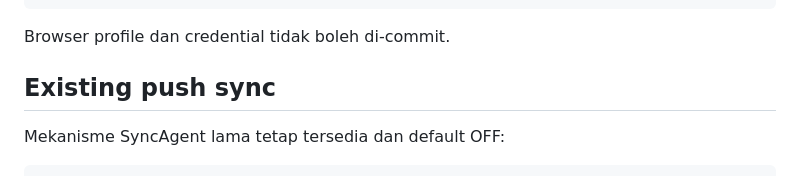
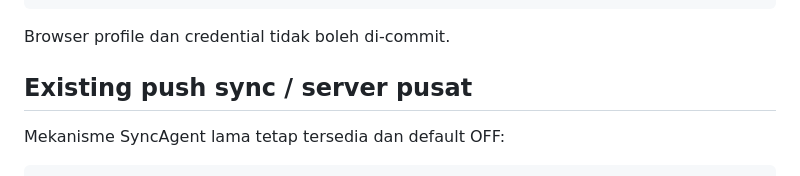
Before and after one commit to Mubax5/Radmon, a Markdown page: README.md, the part around the change. Drawn GitHub-style.

Commit message:
docs: retain server pusat terminology

```diff
--- a/README.md
+++ b/README.md
@@ -297,7 +297,7 @@ RADMON_WHATSAPP_INTERVAL=20
 
 Browser profile dan credential tidak boleh di-commit.
 
-## Existing push sync
+## Existing push sync / server pusat
 
 Mekanisme SyncAgent lama tetap tersedia dan default OFF:
 
```
